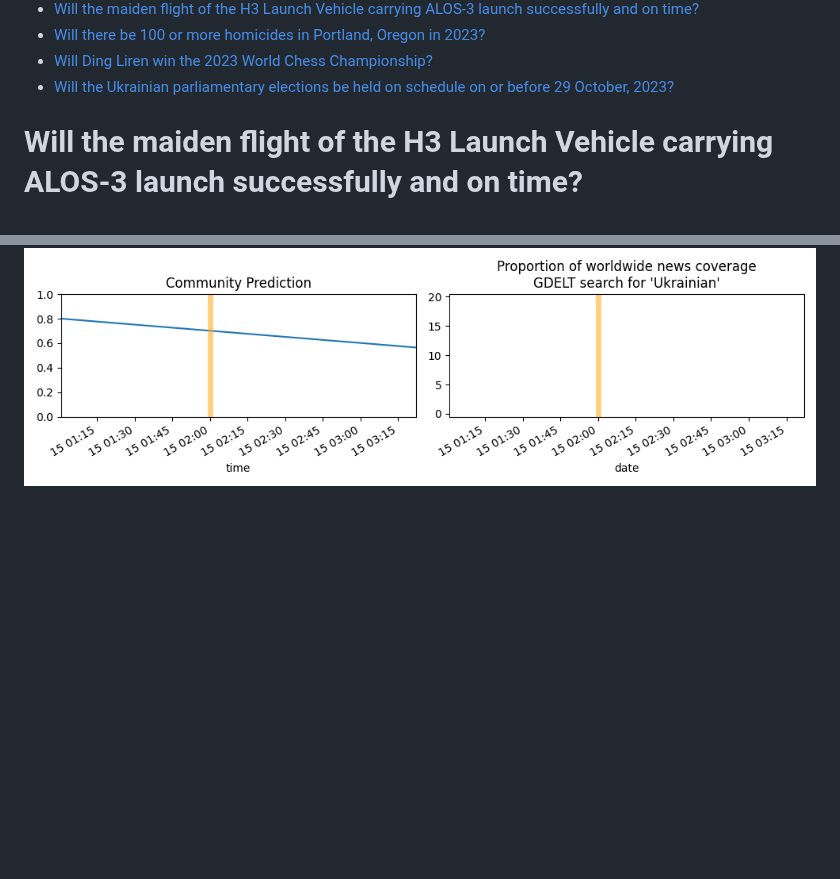
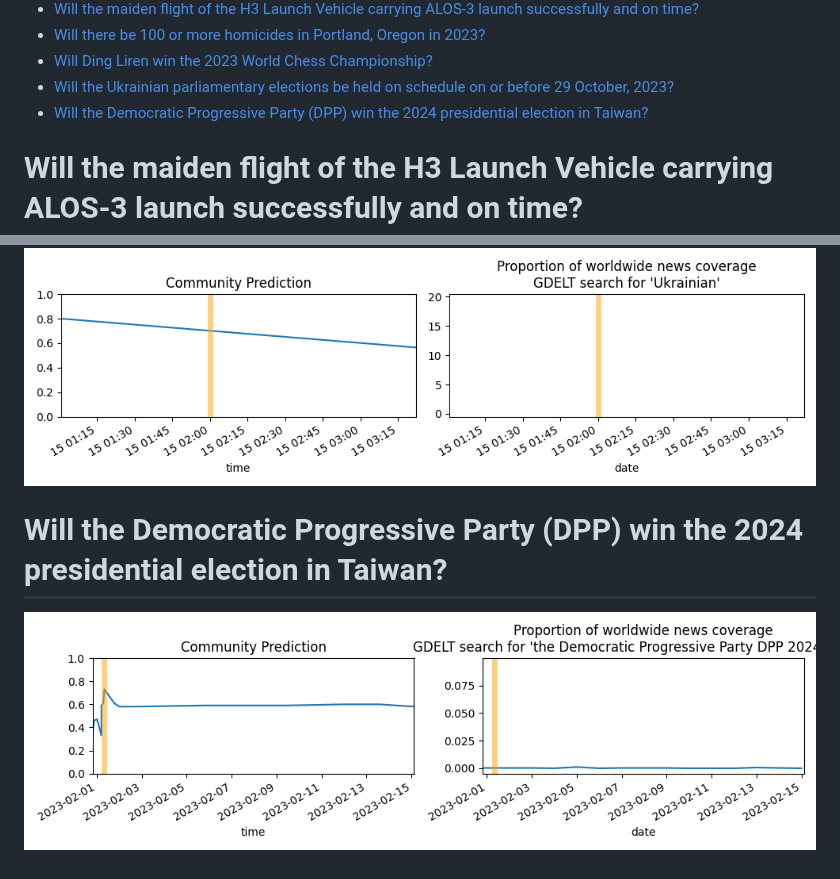
Before and after one commit to mornystannit/mornystannit.github.io, a Markdown page: index.md, 2 parts joined by grey strips. Rendered like a GitHub page; pictures changed too: assets/10.png; blank space fills up the shorter version.

Commit message:
Update assets from pipeline script

```diff
--- a/index.md
+++ b/index.md
@@ -13,6 +13,7 @@ Summary
 * [Will there be 100 or more homicides in Portland, Oregon in 2023?](#will-there-be-100-or-more-homicides-in-portland-oregon-in-2023)
 * [Will Ding Liren win the 2023 World Chess Championship?](#will-ding-liren-win-the-2023-world-chess-championship)
 * [Will the Ukrainian parliamentary elections be held on schedule on or before 29 October, 2023?](#will-the-ukrainian-parliamentary-elections-be-held-on-schedule-on-or-before-29-october-2023)
+* [Will the Democratic Progressive Party (DPP) win the 2024 presidential election in Taiwan?](#will-the-democratic-progressive-party-dpp-win-the-2024-presidential-election-in-taiwan)
 
 # Will the maiden flight of the H3 Launch Vehicle carrying ALOS-3 launch successfully and on time?
 
@@ -46,3 +47,7 @@ Summary
 
 
 ![Ukrainian Parli. Elections 2023 on Schedule](assets/09.png)
+# Will the Democratic Progressive Party (DPP) win the 2024 presidential election in Taiwan?
+
+
+![2024 Taiwan presidential election](assets/10.png)
```
